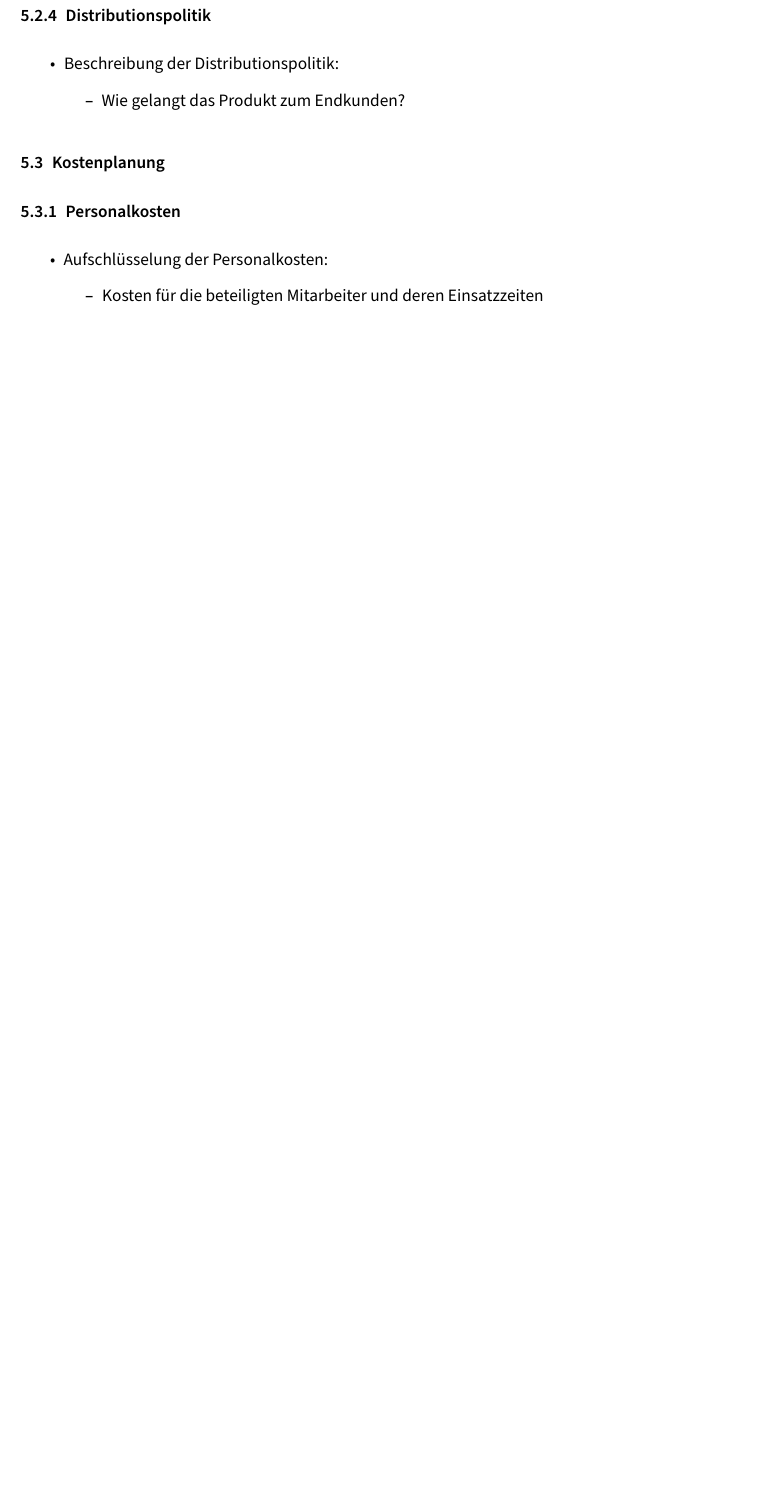
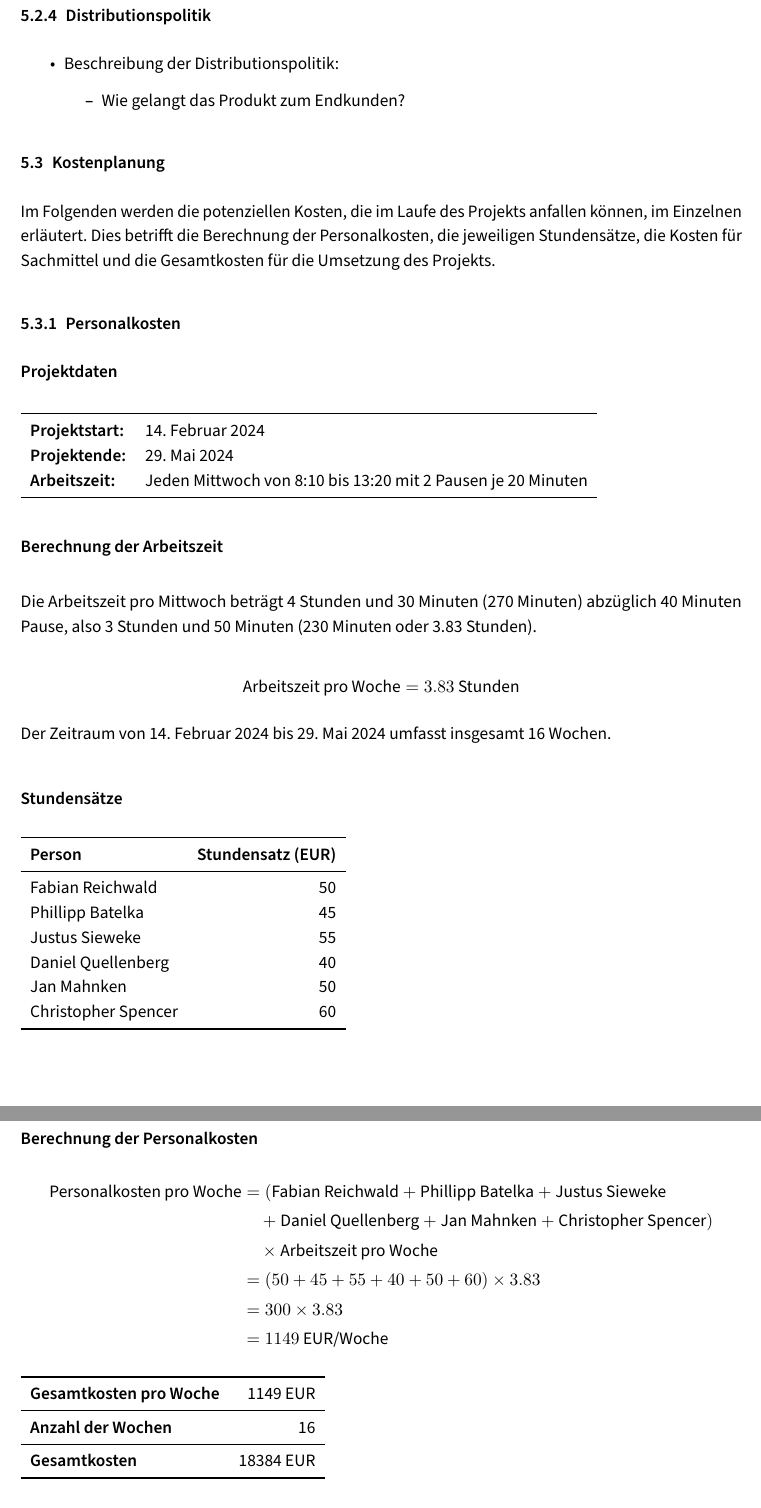
Before and after one commit to FA22B/bothq-docs, a LaTeX document (projektdokumentation.tex, which reads contents/005-wirtschaftliche-betrachtung.tex): part of page 16 of 21 before the commit and two parts of pages 16 and 17 of 22 after it, the two joined at a grey line, cut so that both start at the same text, the shorter picture padded with empty space. Compiled offline with pdfLaTeX.

Commit message:
Personal costs

```diff
--- a/contents/005-wirtschaftliche-betrachtung.tex
+++ b/contents/005-wirtschaftliche-betrachtung.tex
@@ -100,18 +100,67 @@
 
 \subsection{Kostenplanung}\label{kostenplanung}
 
+Im Folgenden werden die potenziellen Kosten, die im Laufe des Projekts anfallen können, im Einzelnen erläutert. Dies betrifft die Berechnung der Personalkosten, die jeweiligen Stundensätze, die Kosten für Sachmittel und die Gesamtkosten für die Umsetzung des Projekts.
+
 \subsubsection{Personalkosten}\label{personalkosten}
 
-\begin{itemize}
-\item
-  Aufschlüsselung der Personalkosten:
+\section*{Projektdaten}
+\begin{tabular}{ll}
+  \toprule
+  \textbf{Projektstart:} & 14. Februar 2024 \\
+  \textbf{Projektende:} & 29. Mai 2024 \\
+  \textbf{Arbeitszeit:} & Jeden Mittwoch von 8:10 bis 13:20 mit 2 Pausen je 20 Minuten \\
+  \bottomrule
+\end{tabular}
 
-  \begin{itemize}
+\section*{Berechnung der Arbeitszeit}
+Die Arbeitszeit pro Mittwoch beträgt 4 Stunden und 30 Minuten (270 Minuten) abzüglich 40 Minuten Pause, also 3 Stunden und 50 Minuten (230 Minuten oder 3.83 Stunden).
 
-  \item
-    Kosten für die beteiligten Mitarbeiter und deren Einsatzzeiten
-  \end{itemize}
-\end{itemize}
+\[
+  \text{Arbeitszeit pro Woche} = 3.83 \text{ Stunden}
+\]
+
+Der Zeitraum von 14. Februar 2024 bis 29. Mai 2024 umfasst insgesamt 16 Wochen.
+
+\section*{Stundensätze}
+\begin{tabular}{lr}
+  \toprule
+  \textbf{Person} & \textbf{Stundensatz (EUR)} \\
+  \midrule
+  Fabian Reichwald & 50 \\
+  Phillipp Batelka & 45 \\
+  Justus Sieweke & 55 \\
+  Daniel Quellenberg & 40 \\
+  Jan Mahnken & 50 \\
+  Christopher Spencer & 60 \\
+  \bottomrule
+\end{tabular}
+
+\section*{Berechnung der Personalkosten}
+\[
+  \begin{aligned}
+    \text{Personalkosten pro Woche} &= (\text{Fabian Reichwald} + \text{Phillipp Batelka} + \text{Justus Sieweke} \\
+    &\quad + \text{Daniel Quellenberg} + \text{Jan Mahnken} + \text{Christopher Spencer}) \\
+    &\quad \times \text{Arbeitszeit pro Woche} \\
+    &= (50 + 45 + 55 + 40 + 50 + 60) \times 3.83 \\
+    &= 300 \times 3.83 \\
+    &= 1149 \text{ EUR/Woche}
+  \end{aligned}
+\]
+
+\begin{tabular}{lr}
+  \toprule
+  \textbf{Gesamtkosten pro Woche} & 1149 EUR \\
+  \midrule
+  \textbf{Anzahl der Wochen} & 16 \\
+  \midrule
+  \textbf{Gesamtkosten} & 18384 EUR \\
+  \bottomrule
+\end{tabular}
+
+\section*{Ergebnis}
+Die gesamten Personalkosten für 6 Personen über den Zeitraum von 3 Sprints (16 Wochen) betragen \textbf{18.384 EUR}.
+
 
 \subsubsection{Sachmittelkosten}\label{sachmittelkosten}
 
```
Also changed, not shown: projektdokumentation.pdf.
